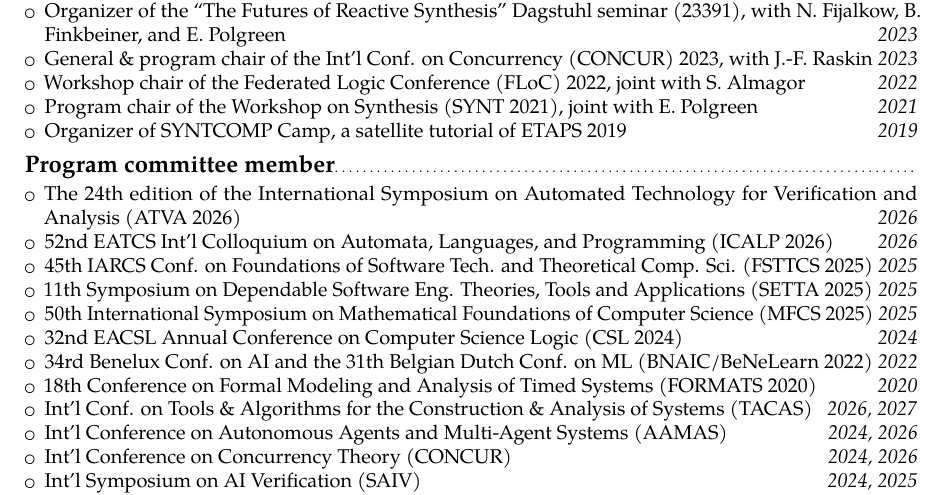
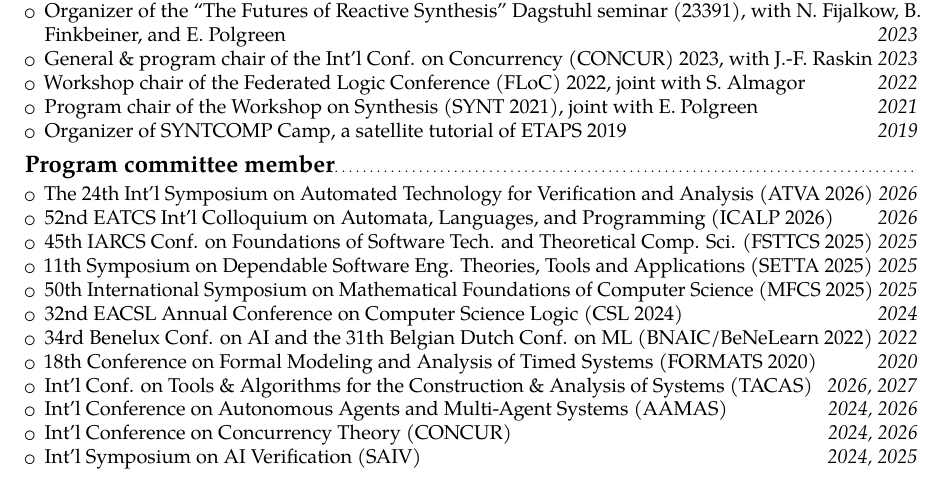
Before and after one commit to gaperez64/gaperez64.github.io, a LaTeX CV (curriculum/cv.tex): part of page 3 of 4, cut so that both start at the same text. Compiled offline with pdfLaTeX.

Commit message:
shortened a bit

```diff
--- a/curriculum/cv.tex
+++ b/curriculum/cv.tex
@@ -198,7 +198,7 @@
 
 \subsection{Program committee member}
 \begin{itemize}
-  \item The 24th edition of the International Symposium on Automated
+  \item The 24th Int'l Symposium on Automated
     Technology for Verification and Analysis (ATVA 2026) \hfill \textit{2026}
   \item 52nd EATCS Int'l Colloquium on Automata, Languages, and
     Programming (ICALP 2026) \hfill \textit{2026}
```
